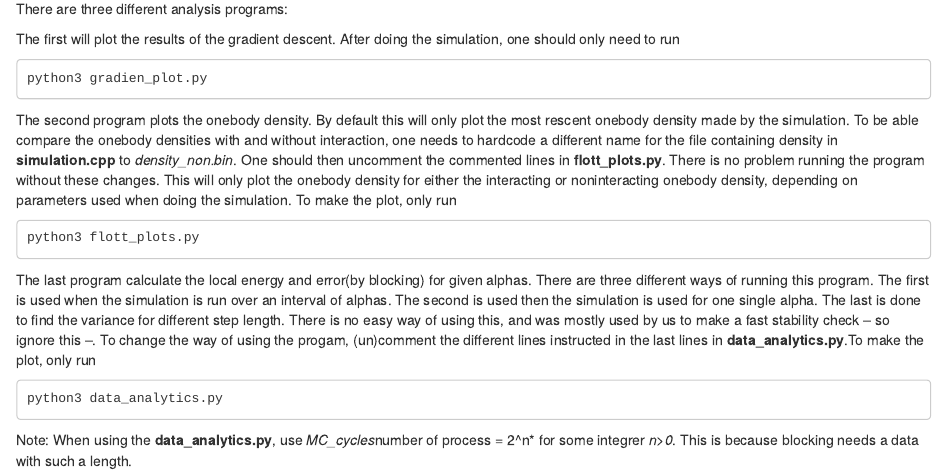
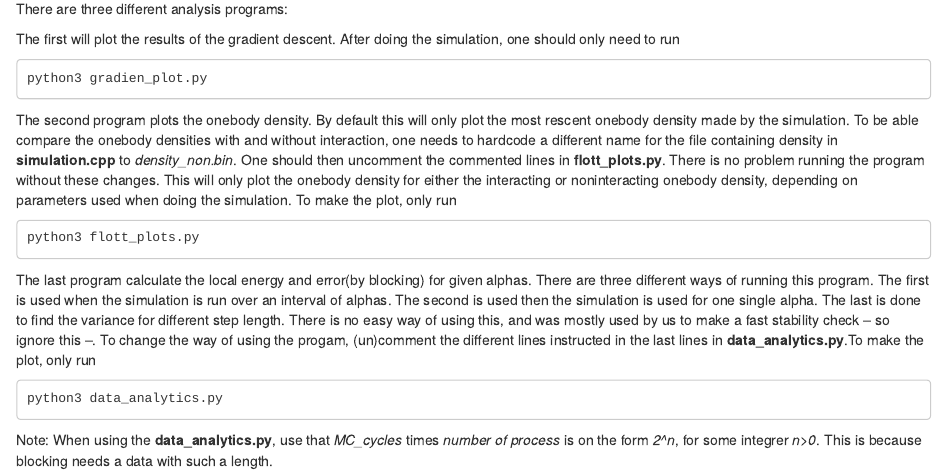
Before and after one commit to dulte/CompPhys2, an R Markdown document (Project1/src/README.rmd): the page in a window 1100 px wide, from 950 px down. Rendered offline with R 4.5, knitr and Pandoc, with nearby package versions.

Commit message:
Update README.rmd

````diff
--- a/Project1/src/README.rmd
+++ b/Project1/src/README.rmd
@@ -57,4 +57,4 @@ The last program calculate the local energy and error(by blocking) for given alp
 ```
 python3 data_analytics.py
 ```
-Note: When using the **data_analytics.py**, use *MC_cycles*number of process = 2^n* for some integrer *n>0*. This is because blocking needs a data with such a length.
+Note: When using the **data_analytics.py**, use that *MC_cycles* times *number of process* is on the form *2^n*, for some integrer *n>0*. This is because blocking needs a data with such a length.
````
